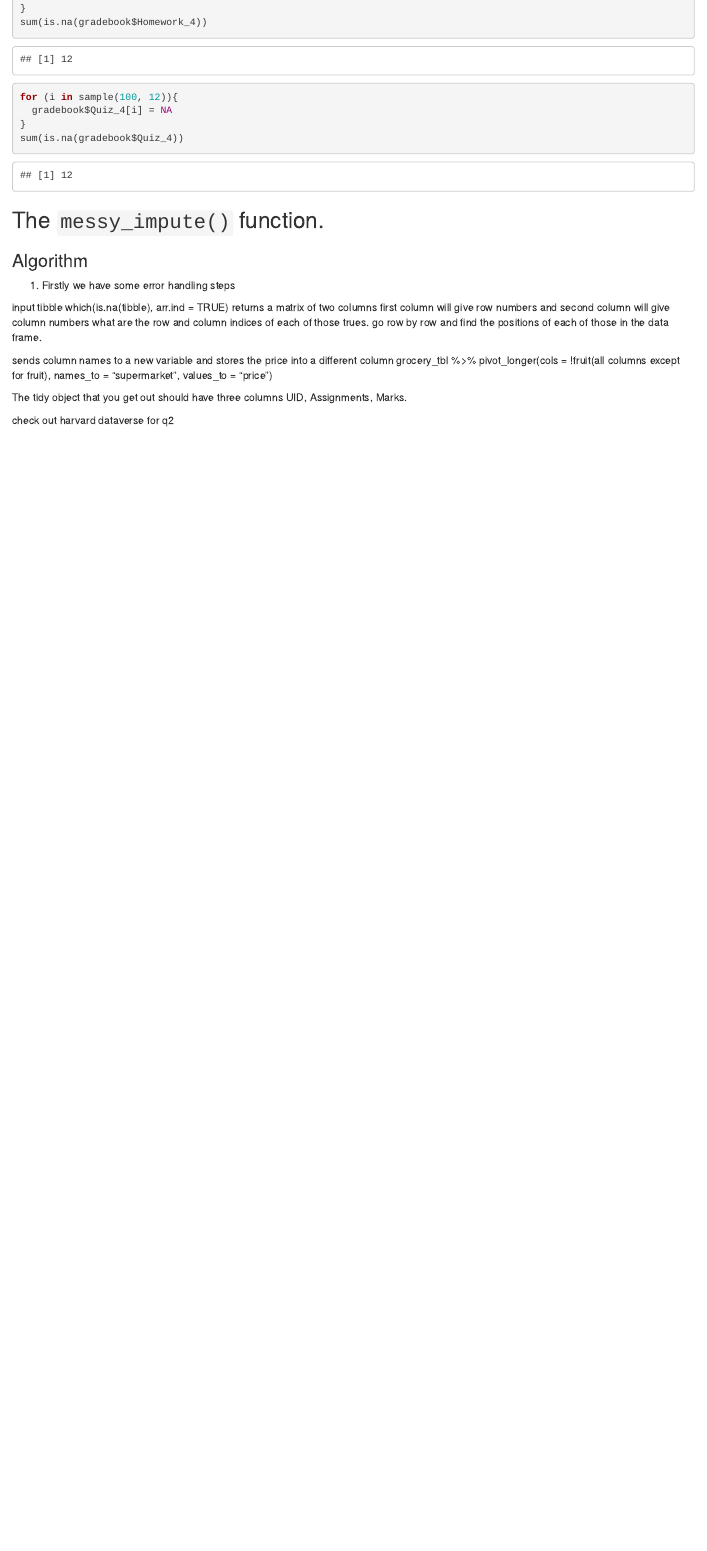
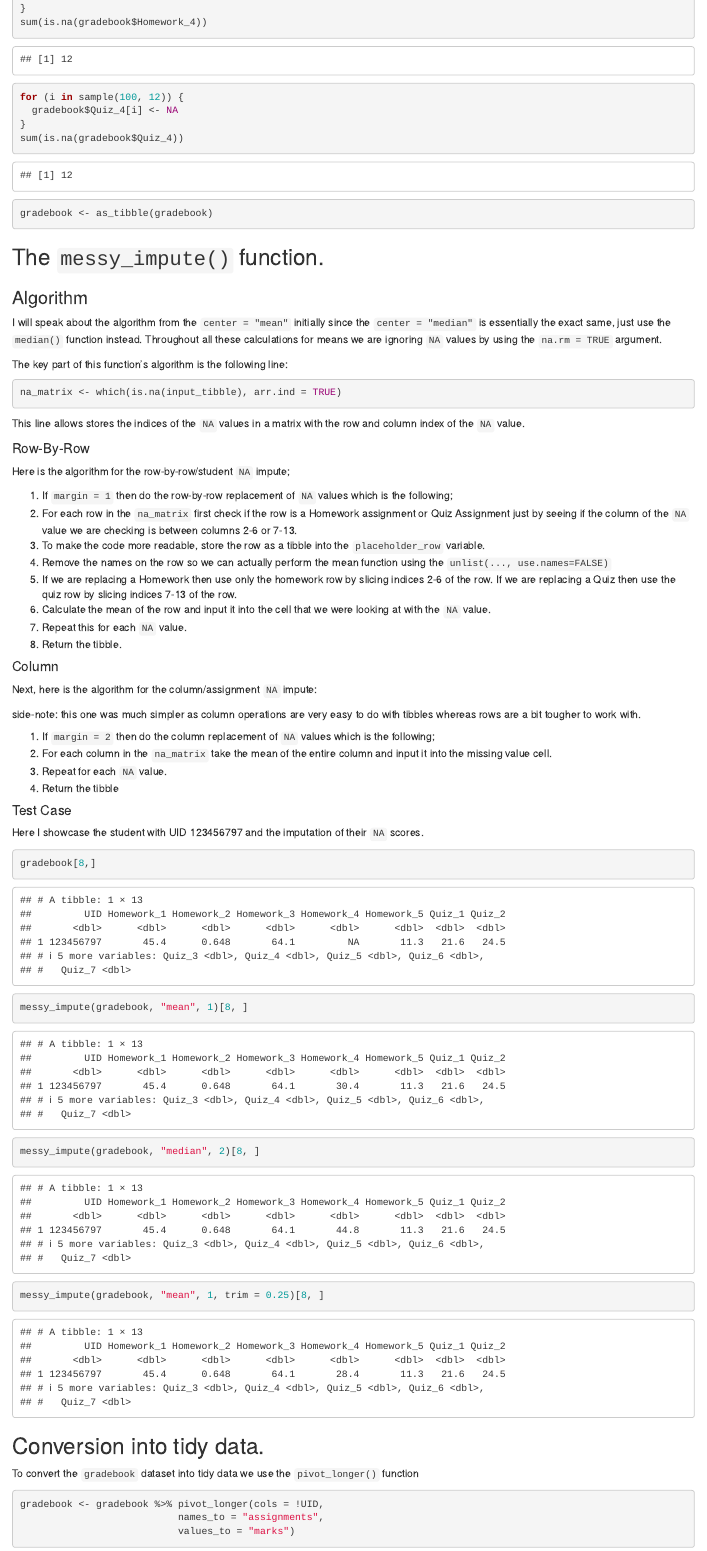
Before and after one commit to abhirao-03/STATS102A_UCLA, an R Markdown document (506326047_stats102a_hw2/506326047_stats102a_hw2.Rmd): the page in a window 1100 px wide, from 780 px down. Rendered offline with R 4.5, knitr and Pandoc, with nearby package versions.

Commit message:
Added algorithm and formatted Rmd.

````diff
--- a/506326047_stats102a_hw2/506326047_stats102a_hw2.Rmd
+++ b/506326047_stats102a_hw2/506326047_stats102a_hw2.Rmd
@@ -41,17 +41,70 @@ sum(is.na(gradebook$Homework_4))
 ```
 
 ```{r generating missing values quiz_4}
-for (i in sample(100, 12)){
-  gradebook$Quiz_4[i] = NA
+for (i in sample(100, 12)) {
+  gradebook$Quiz_4[i] <- NA
 }
 sum(is.na(gradebook$Quiz_4))
 ```
 
+```{r tibble conversion}
+gradebook <- as_tibble(gradebook)
+```
+
 ## The `messy_impute()` function.
 ### Algorithm
-1. Firstly we have some error handling steps
+I will speak about the algorithm from the `center = "mean"` initially since the `center = "median"` is essentially the exact same, just use the `median()` function instead. Throughout all these calculations for means we are ignoring `NA` values by using the `na.rm = TRUE` argument.
 
-input tibble
+The key part of this function's algorithm is the following line:
+```{r key line, eval=FALSE}
+na_matrix <- which(is.na(input_tibble), arr.ind = TRUE)
+```
+
+This line allows stores the indices of the `NA` values in a matrix with the row and column index of the `NA` value.
+
+#### Row-By-Row
+Here is the algorithm for the row-by-row/student `NA` impute;
+
+1. If `margin = 1` then do the row-by-row replacement of `NA` values which is the following;
+2. For each row in the `na_matrix` first check if the row is a Homework assignment or Quiz Assignment just by seeing if the column of the `NA` value we are checking is between columns 2-6  or 7-13.
+3. To make the code more readable, store the row as a tibble into the `placeholder_row` variable.
+4. Remove the names on the row so we can actually perform the mean function using the `unlist(..., use.names=FALSE)`
+5. If we are replacing a Homework then use only the homework row by slicing indices 2-6 of the row. If we are replacing a Quiz then use the quiz row by slicing indices 7-13 of the row.
+5. Calculate the mean of the row and input it into the cell that we were looking at with the `NA` value.
+6. Repeat this for each `NA` value.
+7. Return the tibble.
+
+#### Column
+Next, here is the algorithm for the column/assignment `NA` impute:
+
+side-note: this one was much simpler as column operations are very easy to do with tibbles whereas rows are a bit tougher to work with.
+
+1. If `margin = 2` then do the column replacement of `NA` values which is the following;
+2. For each column in the `na_matrix` take the mean of the entire column and input it into the missing value cell.
+3. Repeat for each `NA` value.
+4. Return the tibble
+
+#### Test Case
+Here I showcase the student with UID 123456797 and the imputation of their `NA` scores.
+```{r test-case}
+gradebook[8,]
+messy_impute(gradebook, "mean", 1)[8, ]
+messy_impute(gradebook, "median", 2)[8, ]
+messy_impute(gradebook, "mean", 1, trim = 0.25)[8, ]
+```
+
+## Conversion into tidy data.
+To convert the `gradebook` dataset into tidy data we use the `pivot_longer()` function
+
+```{r tidy time}
+gradebook <- gradebook %>% pivot_longer(cols = !UID,
+                           names_to = "assignments",
+                           values_to = "marks")
+```
+
+
+
+<!-- input tibble
 which(is.na(tibble), arr.ind = TRUE)
 returns a matrix of two columns
 first column will give row numbers and second column will give column numbers
````
Also changed, not shown: 506326047_stats102a_hw2/506326047_stats102a_hw2.R (+1 -1 lines), 506326047_stats102a_hw2/506326047_stats102a_hw2.Rmd (11 more changed lines).
